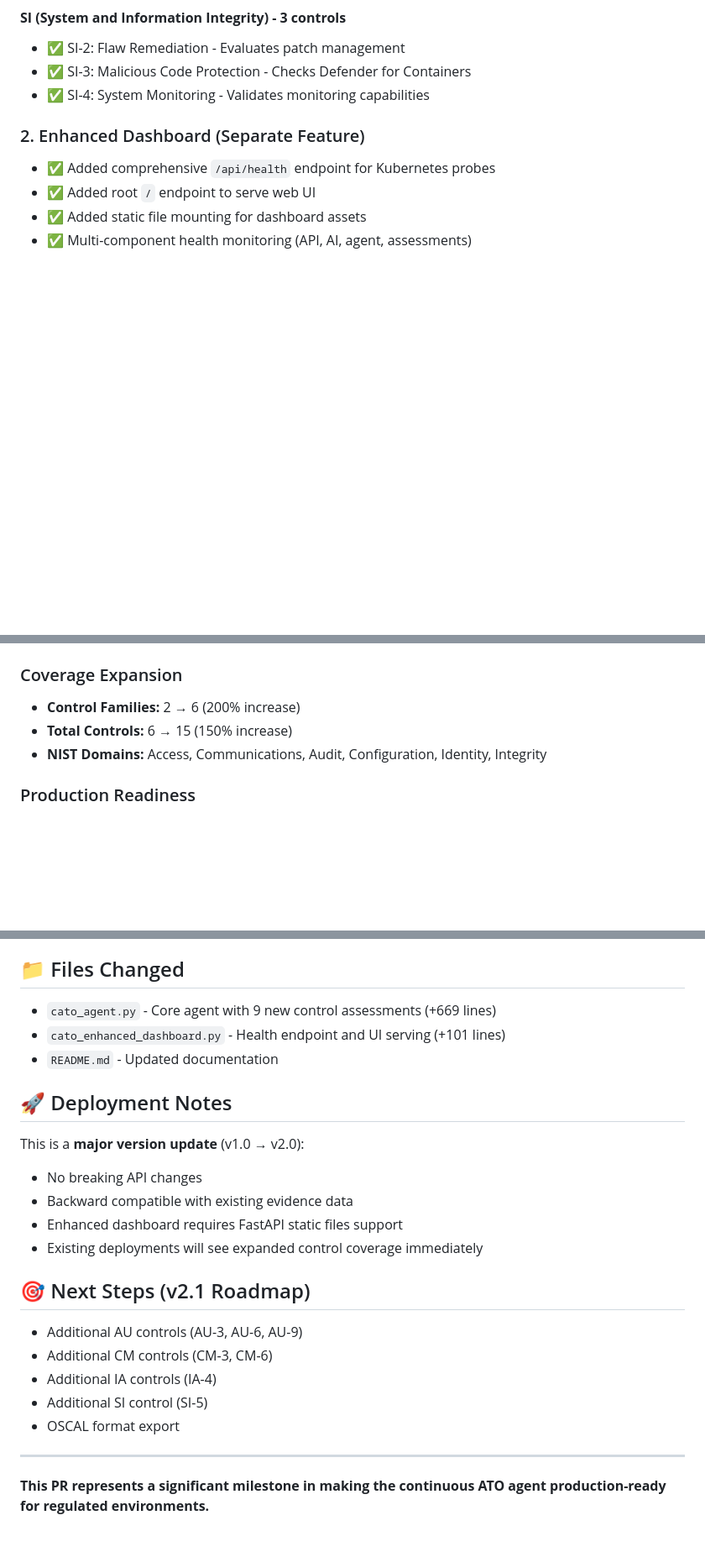
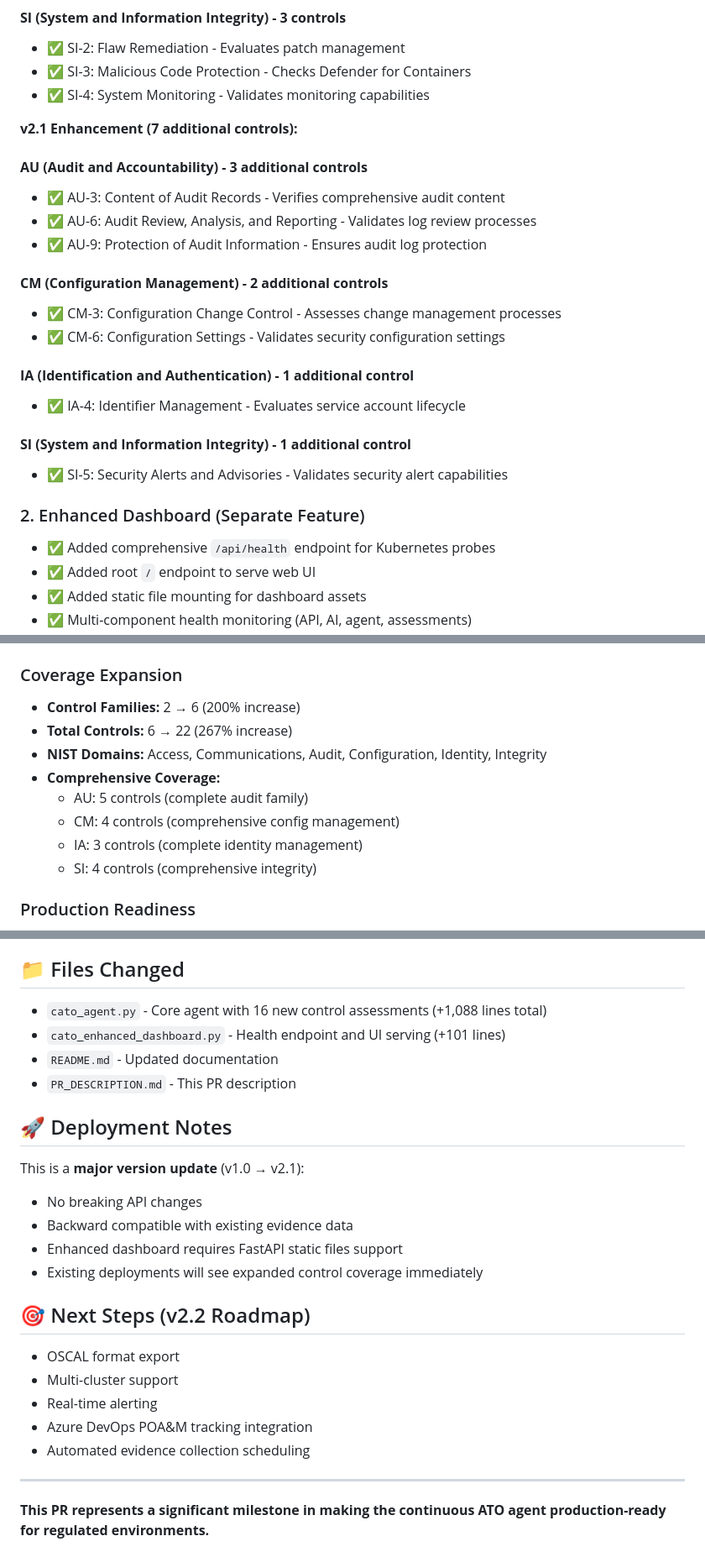
Before and after one commit to Tony-A-Michailidis/gataisha-ai, a Markdown page: PR_DESCRIPTION.md, 3 parts joined by grey strips. Shown at 84% size. Rendered like a GitHub page; blank space fills up the shorter version.

Commit message:
Update PR description to reflect v2.1 with 22 controls

```diff
--- a/PR_DESCRIPTION.md
+++ b/PR_DESCRIPTION.md
@@ -26,6 +28,23 @@ Transforms the agent from a prototype covering 2 control families to a productio
 - ✅ SI-2: Flaw Remediation - Evaluates patch management
 - ✅ SI-3: Malicious Code Protection - Checks Defender for Containers
 - ✅ SI-4: System Monitoring - Validates monitoring capabilities
+
+**v2.1 Enhancement (7 additional controls):**
+
+#### **AU (Audit and Accountability) - 3 additional controls**
+- ✅ AU-3: Content of Audit Records - Verifies comprehensive audit content
+- ✅ AU-6: Audit Review, Analysis, and Reporting - Validates log review processes
+- ✅ AU-9: Protection of Audit Information - Ensures audit log protection
+
+#### **CM (Configuration Management) - 2 additional controls**
+- ✅ CM-3: Configuration Change Control - Assesses change management processes
+- ✅ CM-6: Configuration Settings - Validates security configuration settings
+
+#### **IA (Identification and Authentication) - 1 additional control**
+- ✅ IA-4: Identifier Management - Evaluates service account lifecycle
+
+#### **SI (System and Information Integrity) - 1 additional control**
+- ✅ SI-5: Security Alerts and Advisories - Validates security alert capabilities
 
 ### 2. Enhanced Dashboard (Separate Feature)
 
@@ -62,8 +81,13 @@ Transforms the agent from a prototype covering 2 control families to a productio
 
 ### Coverage Expansion
 - **Control Families:** 2 → 6 (200% increase)
-- **Total Controls:** 6 → 15 (150% increase)
+- **Total Controls:** 6 → 22 (267% increase)
 - **NIST Domains:** Access, Communications, Audit, Configuration, Identity, Integrity
+- **Comprehensive Coverage:**
+  - AU: 5 controls (complete audit family)
+  - CM: 4 controls (comprehensive config management)
+  - IA: 3 controls (complete identity management)
+  - SI: 4 controls (comprehensive integrity)
 
 ### Production Readiness
 - ✅ Comprehensive FedRAMP compliance coverage
@@ -87,25 +111,26 @@ Transforms the agent from a prototype covering 2 control families to a productio
 
 ## 📁 Files Changed
 
-- `cato_agent.py` - Core agent with 9 new control assessments (+669 lines)
+- `cato_agent.py` - Core agent with 16 new control assessments (+1,088 lines total)
 - `cato_enhanced_dashboard.py` - Health endpoint and UI serving (+101 lines)
 - `README.md` - Updated documentation
+- `PR_DESCRIPTION.md` - This PR description
 
 ## 🚀 Deployment Notes
 
-This is a **major version update** (v1.0 → v2.0):
+This is a **major version update** (v1.0 → v2.1):
 - No breaking API changes
 - Backward compatible with existing evidence data
 - Enhanced dashboard requires FastAPI static files support
 - Existing deployments will see expanded control coverage immediately
 
-## 🎯 Next Steps (v2.1 Roadmap)
+## 🎯 Next Steps (v2.2 Roadmap)
 
-- Additional AU controls (AU-3, AU-6, AU-9)
-- Additional CM controls (CM-3, CM-6)
-- Additional IA controls (IA-4)
-- Additional SI control (SI-5)
 - OSCAL format export
+- Multi-cluster support
+- Real-time alerting
+- Azure DevOps POA&M tracking integration
+- Automated evidence collection scheduling
 
 ---
 
```
Also changed, not shown: other parts of PR_DESCRIPTION.md (+6 -4 lines).
